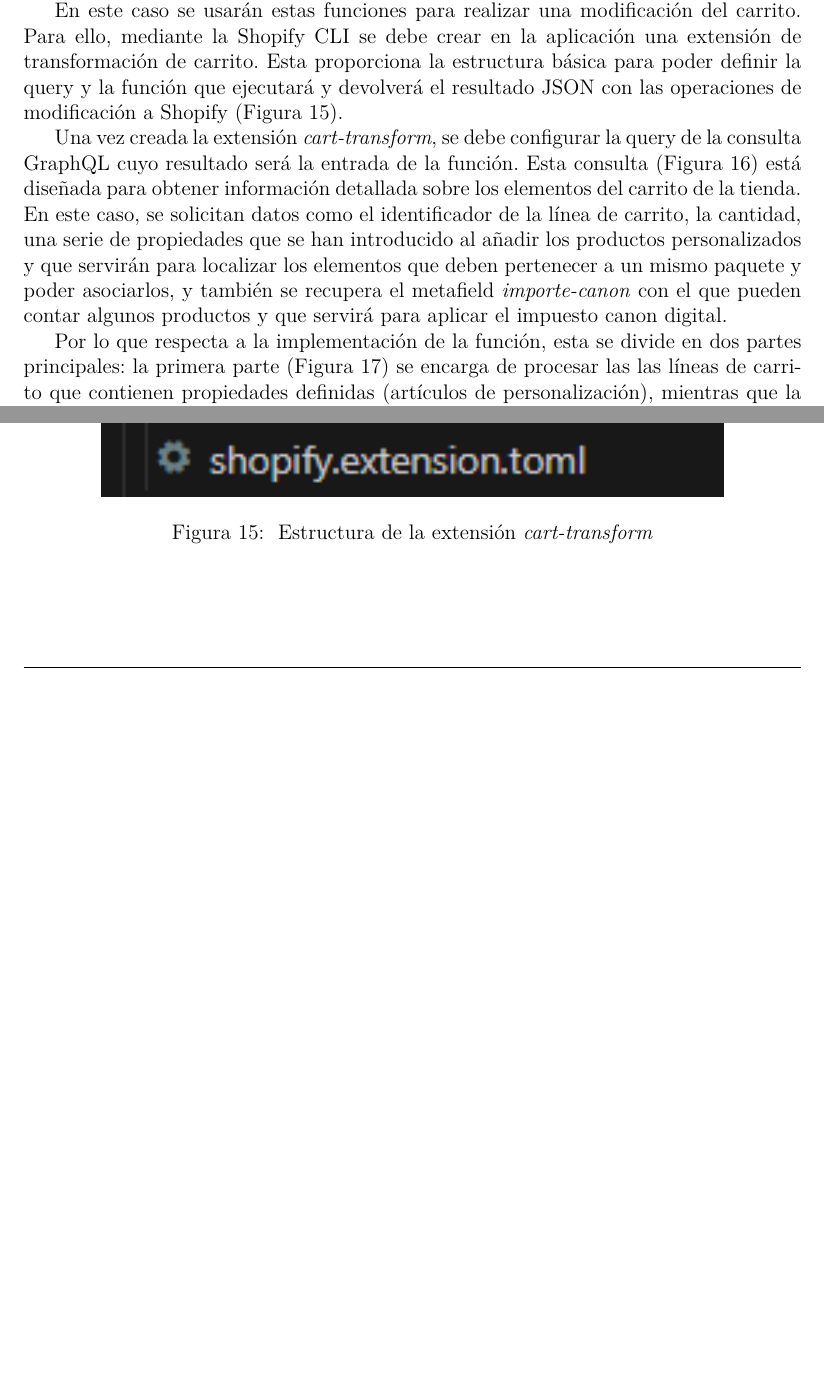
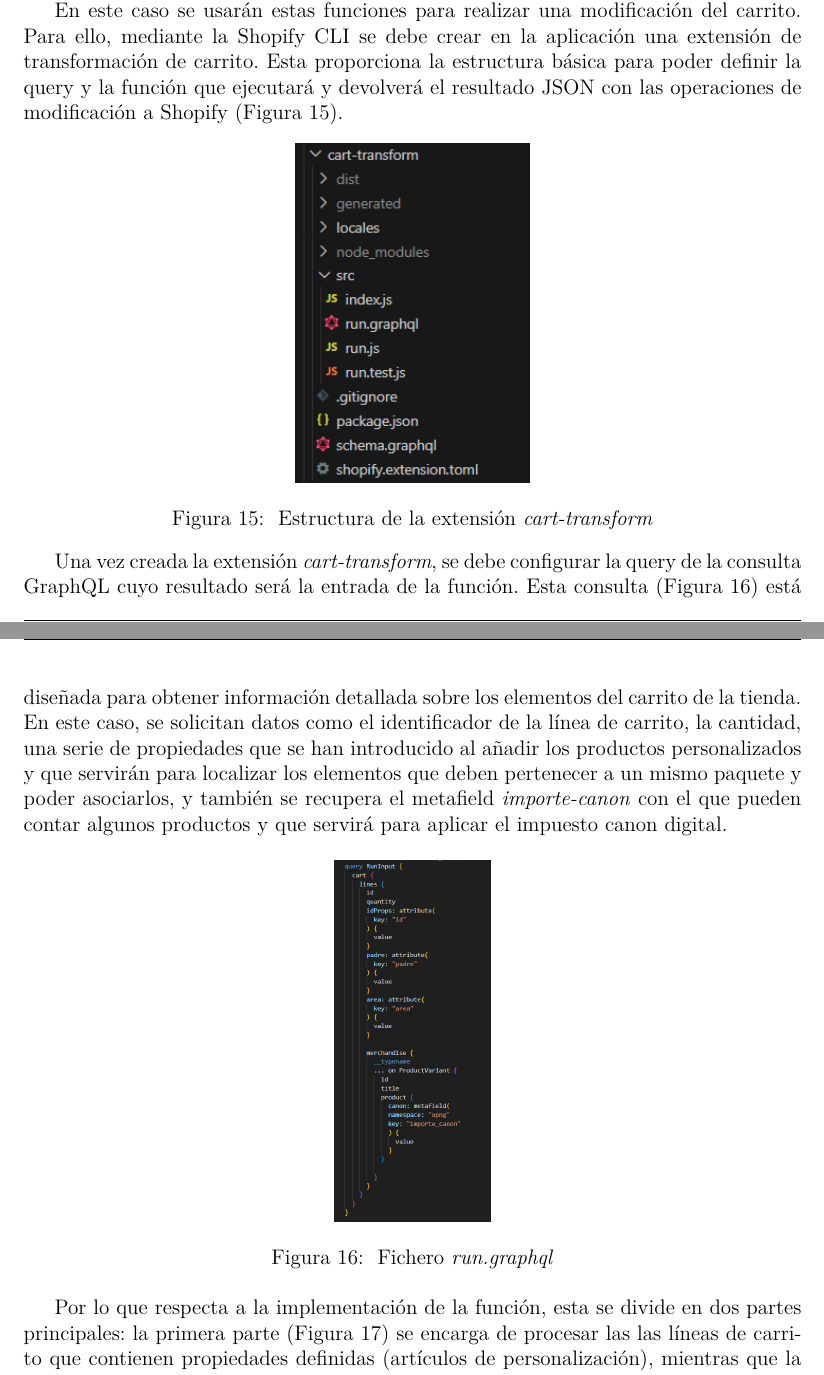
Before and after one commit to rubenassasin4/MiTFGRubenSanchezFernandez, a LaTeX document (TFG-Rubén-Sánchez.tex): two parts of pages 45 and 47 of 69 before the commit and two parts of pages 45 and 46 of 67 after it, joined at a grey line, cut so that both start at the same text, the shorter picture padded with empty space. Compiled offline with pdfLaTeX.

Commit message:
Mejorando la estructura

```diff
--- a/TFG-Rubén-Sánchez.tex
+++ b/TFG-Rubén-Sánchez.tex
@@ -1068,7 +1068,7 @@
 \begin{figure}[ht]
     \floatplacement{figure}{!t}
     \centering
-    \includegraphics[width=0.8\textwidth]{imagenes-tema/estructuraCartTransform.png}
+    \includegraphics[width=0.3\textwidth]{imagenes-tema/estructuraCartTransform.png}
     \caption{\label{fig:estructuracarttrans} Estructura de la extensión \textit{cart-transform}}
     \vspace{\fill}
 \end{figure}
@@ -1082,7 +1082,7 @@
 \begin{figure}[ht]
     \floatplacement{figure}{!t}
     \centering
-    \includegraphics[width=0.8\textwidth]{imagenes-tema/queryCartTransform.png}
+    \includegraphics[width=0.2\textwidth]{imagenes-tema/queryCartTransform.png}
     \caption{\label{fig:queryCart} Fichero \textit{run.graphql}}
     \vspace{\fill}
 \end{figure}
```
Also changed, not shown: TFG-Rubén-Sánchez.tex (6 more changed lines), 7 other files.
